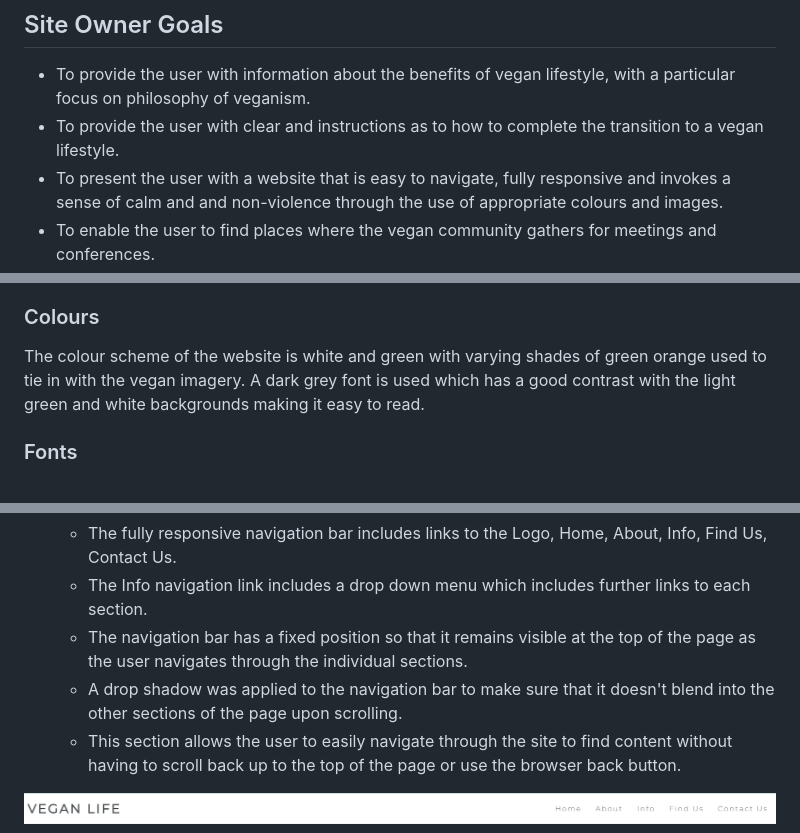
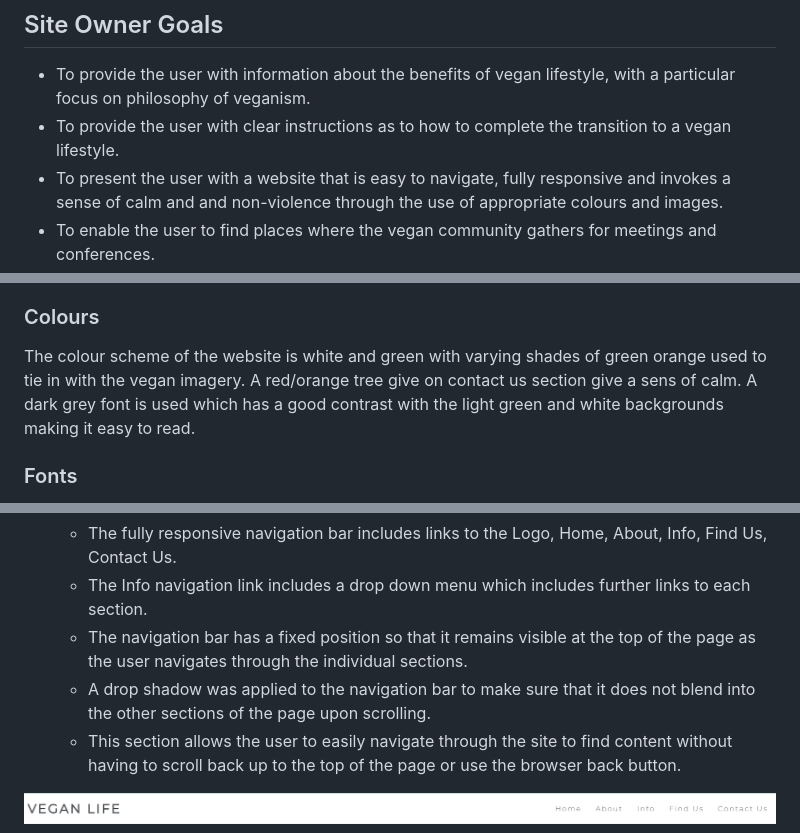
Before and after one commit to ChristianCricchi/Vegan-Life, a Markdown page: README.md, 3 parts joined by grey strips. GitHub-like rendering.

Commit message:
Last revision on readme.

```diff
--- a/README.md
+++ b/README.md
@@ -11,7 +11,7 @@ The live link can be found here [Vegan Life](https://christiancricchi.github.io/
 
 ## Site Owner Goals
 - To provide the user with information about the benefits of vegan lifestyle, with a particular focus on philosophy of veganism.
-- To provide the user with clear and instructions as to how to complete the transition to a vegan lifestyle.
+- To provide the user with clear instructions as to how to complete the transition to a vegan lifestyle.
 - To present the user with a website that is easy to navigate, fully responsive and invokes a sense of calm and and non-violence through the use of appropriate colours and images.
 - To enable the user to find places where the vegan community gathers for meetings and conferences.
 - To allow users to contribute their opinions and sign up to the vegan life newsletter.
@@ -37,7 +37,7 @@ The live link can be found here [Vegan Life](https://christiancricchi.github.io/
 The imagery used on the vegan life site is very important to the overall experience of the user. A calm theme is consistently used across all imagery with lots of green and peacefull scenes. This gives the sense of union with nature and animals which has great benefits for health, mental health and is intended to invoke a sense of calm and non-violence in the user. The colour green and nature and animals theme is also important as this ties into the main colour scheme of the website.
 
 ### Colours
-The colour scheme of the website is white and green with varying shades of green orange used to tie in with the vegan imagery. A dark grey font is used which has a good contrast with the light green and white backgrounds making it easy to read.
+The colour scheme of the website is white and green with varying shades of green orange used to tie in with the vegan imagery. A red/orange tree give on contact us section give a sens of calm. A dark grey font is used which has a good contrast with the light green and white backgrounds making it easy to read.
 
 ### Fonts
 The Montserrat font is the main font used throughout the whole website. This font was imported via [Google Fonts](https://fonts.google.com/). I am using Sans Serif as a backup font, in case for any reason the main font is not being imported into the site correctly.
@@ -64,7 +64,7 @@ Wireframes were produced using Balsamiq.
     - The fully responsive navigation bar includes links to the Logo, Home, About, Info, Find Us, Contact Us.
     - The Info navigation link includes a drop down menu which includes further links to each section.
     - The navigation bar has a fixed position so that it remains visible at the top of the page as the user navigates through the individual sections.
-    - A drop shadow was applied to the navigation bar to make sure that it doesn't blend into the other sections of the page upon scrolling.
+    - A drop shadow was applied to the navigation bar to make sure that it does not blend into the other sections of the page upon scrolling.
     - This section allows the user to easily navigate through the site to find content without having to scroll back up to the top of the page or use the browser back button.
 
 ![Nav bar image](docs/readme_images/navigation.PNG)
```
Also changed, not shown: other parts of README.md (+1 -2 lines).
